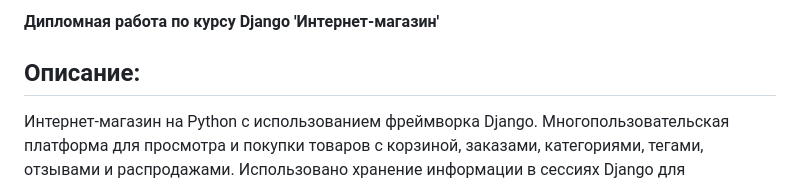
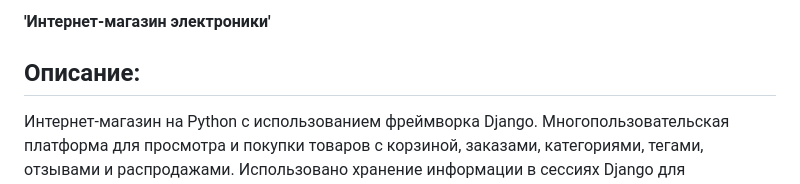
Before and after one commit to chernovigor800/electronics-store-django, a Markdown page: README.md, the part around the change. Rendered like a GitHub page.

Commit message:
To last commit

```diff
--- a/README.md
+++ b/README.md
@@ -1,4 +1,4 @@
-**Дипломная работа по курсу Django 'Интернет-магазин'**
+**'Интернет-магазин электроники'**
 
 Описание:
 ---------
```
